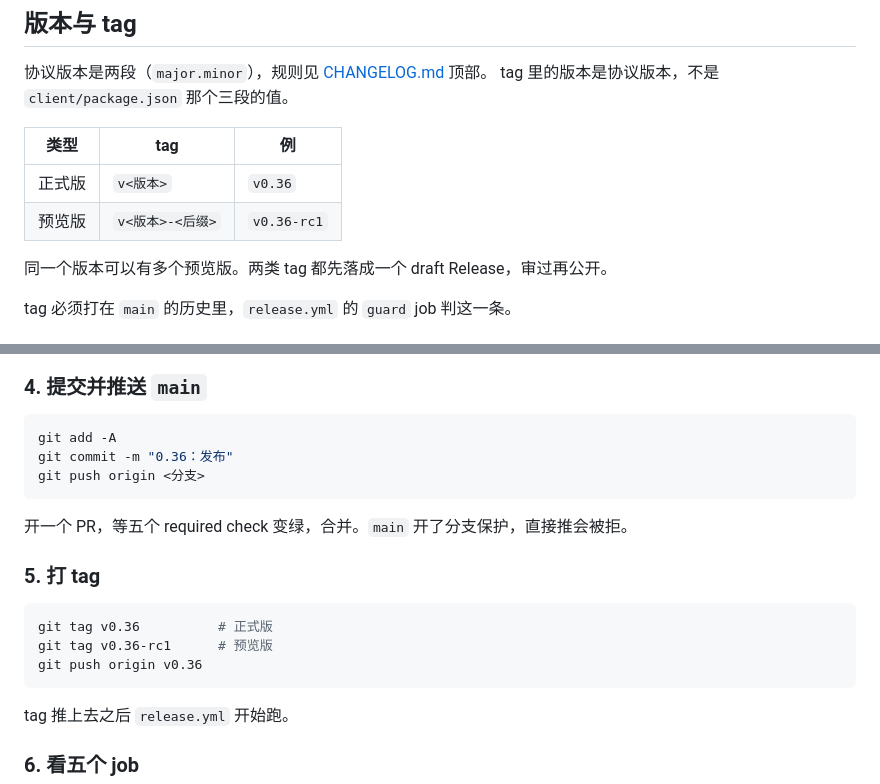
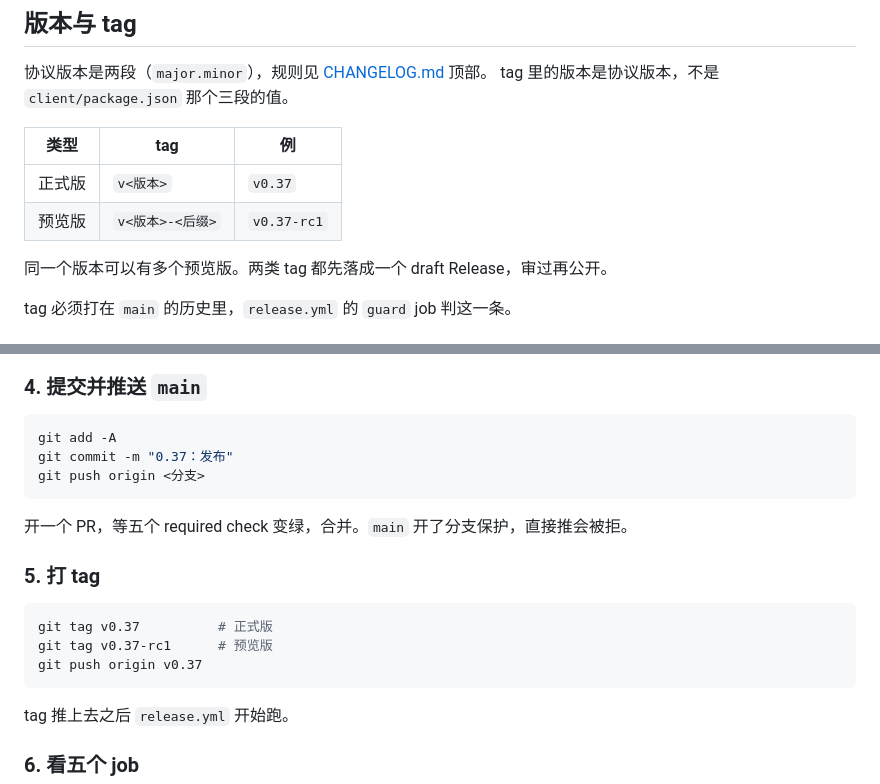
Before and after one commit to JesseFather/slurmate, a Markdown page: docs/RELEASING.md, 2 parts joined by grey strips. GitHub-like rendering.

Commit message:
0.37：发布流程里的示例版本号跟着升到 0.37

````diff
--- a/docs/RELEASING.md
+++ b/docs/RELEASING.md
@@ -21,8 +21,8 @@ tag 里的版本是协议版本，不是 `client/package.json` 那个三段的
 
 | 类型 | tag | 例 |
 |---|---|---|
-| 正式版 | `v<版本>` | `v0.36` |
-| 预览版 | `v<版本>-<后缀>` | `v0.36-rc1` |
+| 正式版 | `v<版本>` | `v0.37` |
+| 预览版 | `v<版本>-<后缀>` | `v0.37-rc1` |
 
 同一个版本可以有多个预览版。两类 tag 都先落成一个 draft Release，审过再公开。
 
@@ -63,7 +63,7 @@ required check 通过，所以 `main` 上的每个提交都来自一次绿过的
 
 ```bash
 git add -A
-git commit -m "0.36：发布"
+git commit -m "0.37：发布"
 git push origin <分支>
 ```
 
@@ -72,9 +72,9 @@ git push origin <分支>
 ### 5. 打 tag
 
 ```bash
-git tag v0.36          # 正式版
-git tag v0.36-rc1      # 预览版
-git push origin v0.36
+git tag v0.37          # 正式版
+git tag v0.37-rc1      # 预览版
+git push origin v0.37
 ```
 
 tag 推上去之后 `release.yml` 开始跑。
````
